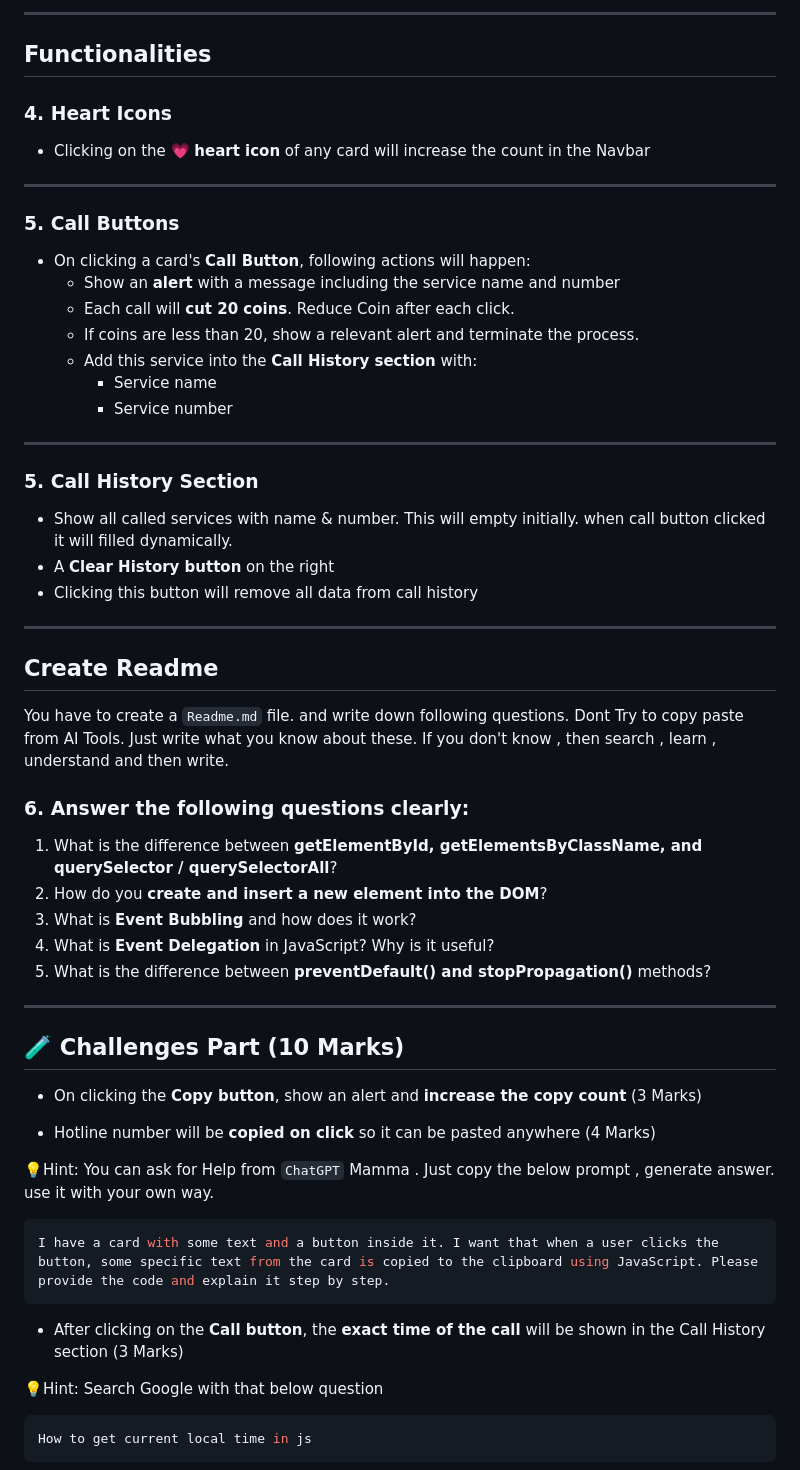
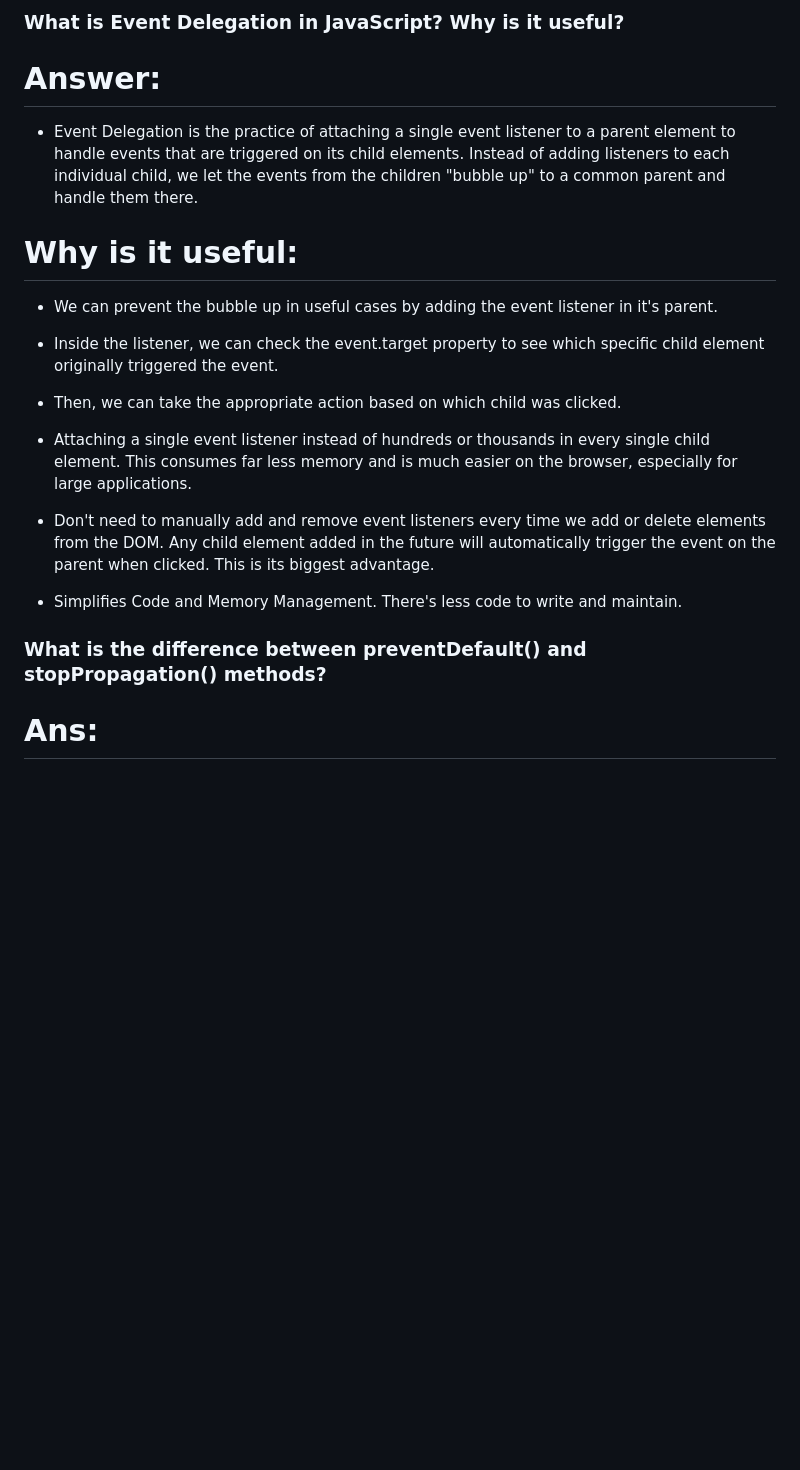
Before and after one commit to Ahmad-Hisham007/a5-emergency-hotline, a Markdown page: readme.md, the part around one of its changes. Drawn GitHub-style; blank space fills up the shorter version.

Commit message:
The readme file is ready

````diff
--- a/readme.md
+++ b/readme.md
@@ -76,65 +47,26 @@ This Section will have layout as figma
 
----
+### What is Event Delegation in JavaScript? Why is it useful?
 
-## Functionalities
+# Answer:
 
-### 4. Heart Icons
+* Event Delegation is the practice of attaching a single event listener to a parent element to handle events that are triggered on its child elements. Instead of adding listeners to each individual child, we let the events from the children "bubble up" to a common parent and handle them there.
 
-- Clicking on the 💗 **heart icon** of any card will increase the count in the Navbar
+# Why is it useful:
 
----
+* We can prevent the bubble up in useful cases by adding the event listener in it's parent.
 
-### 5. Call Buttons
+* Inside the listener, we can check the event.target property to see which specific child element originally triggered the event.
 
-- On clicking a card's **Call Button**, following actions will happen:
-  - Show an **alert** with a message including the service name and number
-  - Each call will **cut 20 coins**. Reduce Coin after each click.
-  - If coins are less than 20, show a relevant alert and terminate the process.
-  - Add this service into the **Call History section** with:
-    - Service name
-    - Service number
+* Then, we can take the appropriate action based on which child was clicked.
 
----
+* Attaching a single event listener instead of hundreds or thousands in every single child element. This consumes far less memory and is much easier on the browser, especially for large applications.
 
-### 5. Call History Section
+*  Don't need to manually add and remove event listeners every time we add or delete elements from the DOM. Any child element added in the future will automatically trigger the event on the parent when clicked. This is its biggest advantage.
 
-- Show all called services with name & number. This will empty initially. when call button clicked it will filled dynamically.
-- A **Clear History button** on the right
-- Clicking this button will remove all data from call history
+* Simplifies Code and Memory Management. There's less code to write and maintain.
 
----
 
-## Create Readme
+### What is the difference between preventDefault() and stopPropagation() methods?
 
-You have to create a `Readme.md` file. and write down following questions. Dont Try to copy paste from AI Tools. Just write what you know about these. If you don't know , then search , learn , understand and then write.
+# Ans:
 
-### 6. Answer the following questions clearly:
-
-1. What is the difference between **getElementById, getElementsByClassName, and querySelector / querySelectorAll**?
-2. How do you **create and insert a new element into the DOM**?
-3. What is **Event Bubbling** and how does it work?
-4. What is **Event Delegation** in JavaScript? Why is it useful?
-5. What is the difference between **preventDefault() and stopPropagation()** methods?
-
----
-
-## 🧪 Challenges Part (10 Marks)
-
-- On clicking the **Copy button**, show an alert and **increase the copy count** (3 Marks)
-
-- Hotline number will be **copied on click** so it can be pasted anywhere (4 Marks)
-
-💡Hint: You can ask for Help from `ChatGPT` Mamma . Just copy the below prompt , generate answer. use it with your own way.
-
-```bash
-I have a card with some text and a button inside it. I want that when a user clicks the button, some specific text from the card is copied to the clipboard using JavaScript. Please provide the code and explain it step by step.
-```
-
-- After clicking on the **Call button**, the **exact time of the call** will be shown in the Call History section (3 Marks)
-
-💡Hint: Search Google with that below question
-
-```bash
-How to get current local time in js
-```
-
````
Also changed, not shown: other parts of readme.md (+27 -79 lines).
